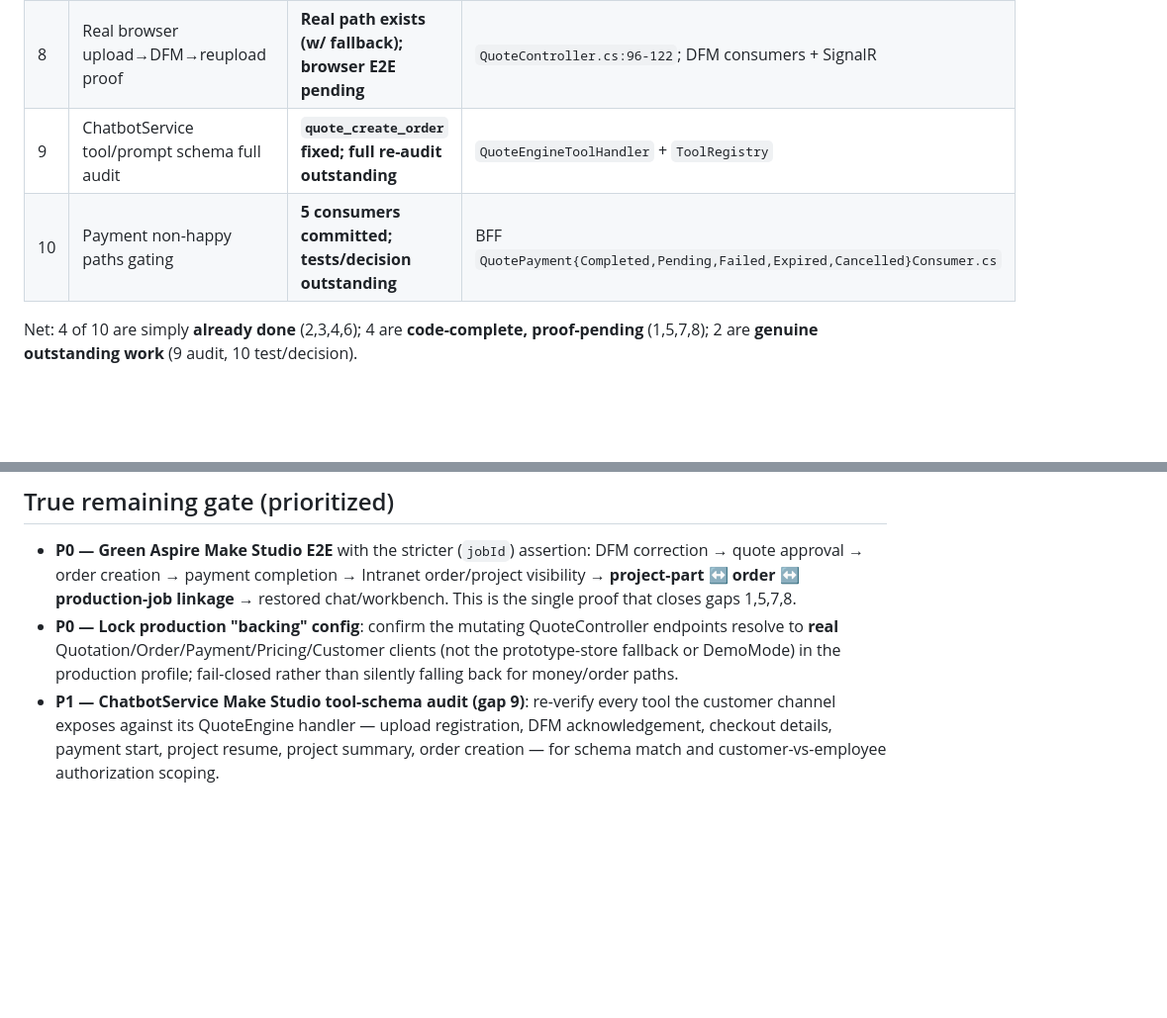
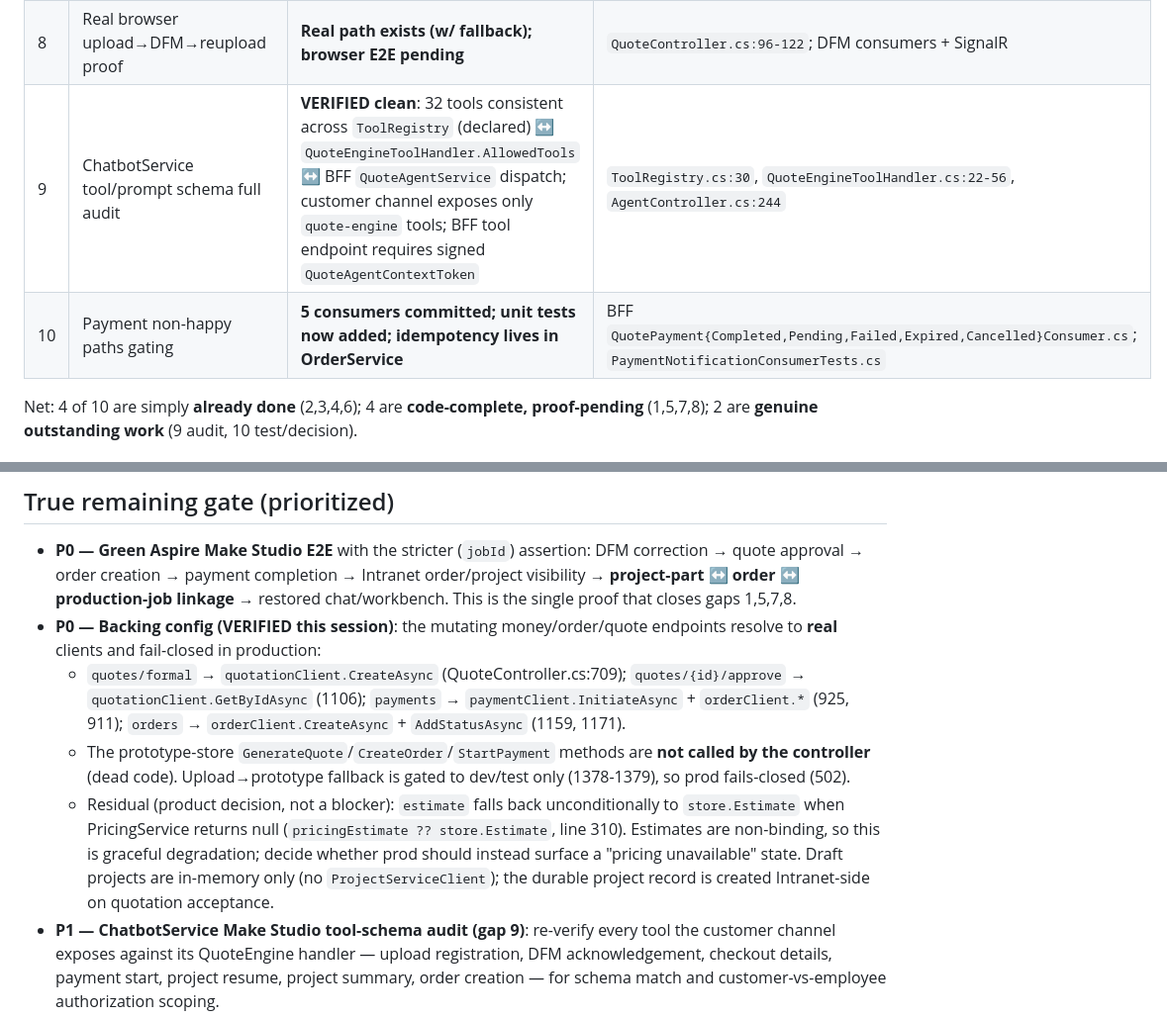
Before and after one commit to MALIEV-Co-Ltd/Maliev.QuoteEngine, a Markdown page: docs/make-studio-e2e-readiness.md, 2 parts joined by grey strips. Shown at 99% size. GitHub-like rendering; blank space fills up the shorter version.

Commit message:
docs: record verified backing-config + tool-audit findings
Update the readiness report with this session's verified results: the
money/order/quote endpoints use real service clients and fail-closed in
prod (prototype-store mutations are dead code); the 32-tool contract is
consistent across registry/handler/BFF dispatch; payment consumer tests
added. Note the residual non-binding estimate fallback as a product
decision.

Co-Authored-By: Claude Opus 4.8 <noreply@anthropic.com>

```diff
--- a/docs/make-studio-e2e-readiness.md
+++ b/docs/make-studio-e2e-readiness.md
@@ -76,8 +76,8 @@ ordering, retries) — exactly what the E2E proves.
 | 6 | Customer order-status tracking | **Wired** | `QuoteOrderStatusChangedConsumer.cs` → SignalR per-order group |
 | 7 | Login redirect restore stricter gate | **Base committed; stricter E2E pending** | QE `7e78489 fix: restore make studio chat after auth` |
 | 8 | Real browser upload→DFM→reupload proof | **Real path exists (w/ fallback); browser E2E pending** | `QuoteController.cs:96-122`; DFM consumers + SignalR |
-| 9 | ChatbotService tool/prompt schema full audit | **`quote_create_order` fixed; full re-audit outstanding** | `QuoteEngineToolHandler` + `ToolRegistry` |
-| 10 | Payment non-happy paths gating | **5 consumers committed; tests/decision outstanding** | BFF `QuotePayment{Completed,Pending,Failed,Expired,Cancelled}Consumer.cs` |
+| 9 | ChatbotService tool/prompt schema full audit | **VERIFIED clean**: 32 tools consistent across `ToolRegistry` (declared) ↔ `QuoteEngineToolHandler.AllowedTools` ↔ BFF `QuoteAgentService` dispatch; customer channel exposes only `quote-engine` tools; BFF tool endpoint requires signed `QuoteAgentContextToken` | `ToolRegistry.cs:30`, `QuoteEngineToolHandler.cs:22-56`, `AgentController.cs:244` |
+| 10 | Payment non-happy paths gating | **5 consumers committed; unit tests now added; idempotency lives in OrderService** | BFF `QuotePayment{Completed,Pending,Failed,Expired,Cancelled}Consumer.cs`; `PaymentNotificationConsumerTests.cs` |
 
 Net: 4 of 10 are simply **already done** (2,3,4,6); 4 are **code-complete, proof-pending** (1,5,7,8);
 2 are **genuine outstanding work** (9 audit, 10 test/decision).
@@ -98,10 +98,19 @@ Two independent slices in one dirty tree (preserve & commit separately):
   approval → order creation → payment completion → Intranet order/project visibility → **project-part
   ↔ order ↔ production-job linkage** → restored chat/workbench. This is the single proof that closes
   gaps 1,5,7,8.
-- **P0 — Lock production "backing" config**: confirm the mutating QuoteController endpoints resolve to
-  **real** Quotation/Order/Payment/Pricing/Customer clients (not the prototype-store fallback or
-  DemoMode) in the production profile; fail-closed rather than silently falling back for money/order
-  paths.
+- **P0 — Backing config (VERIFIED this session)**: the mutating money/order/quote endpoints resolve to
+  **real** clients and fail-closed in production:
+  - `quotes/formal` → `quotationClient.CreateAsync` (QuoteController.cs:709); `quotes/{id}/approve` →
+    `quotationClient.GetByIdAsync` (1106); `payments` → `paymentClient.InitiateAsync` + `orderClient.*`
+    (925, 911); `orders` → `orderClient.CreateAsync` + `AddStatusAsync` (1159, 1171).
+  - The prototype-store `GenerateQuote`/`CreateOrder`/`StartPayment` methods are **not called by the
+    controller** (dead code). Upload→prototype fallback is gated to dev/test only (1378-1379), so prod
+    fails-closed (502).
+  - Residual (product decision, not a blocker): `estimate` falls back unconditionally to `store.Estimate`
+    when PricingService returns null (`pricingEstimate ?? store.Estimate`, line 310). Estimates are
+    non-binding, so this is graceful degradation; decide whether prod should instead surface a "pricing
+    unavailable" state. Draft projects are in-memory only (no `ProjectServiceClient`); the durable
+    project record is created Intranet-side on quotation acceptance.
 - **P1 — ChatbotService Make Studio tool-schema audit (gap 9)**: re-verify every tool the customer
   channel exposes against its QuoteEngine handler — upload registration, DFM acknowledgement, checkout
   details, payment start, project resume, project summary, order creation — for schema match and
```
